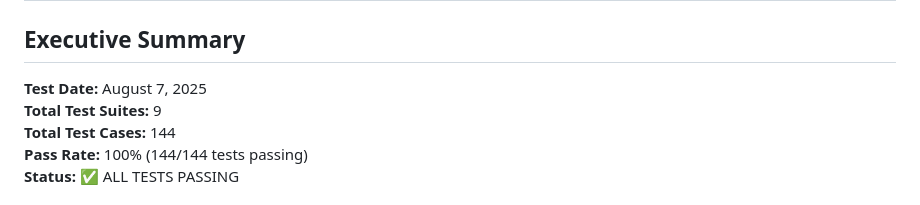
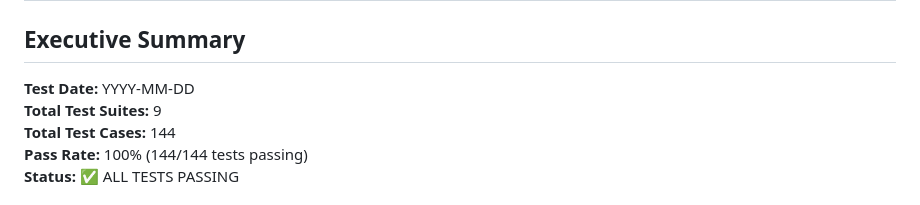
Before and after one commit to nullroute-commits/Automation_nation, a Markdown page: COVERAGE_TEST_REPORT.md, the part around the change. Rendered like a GitHub page.

Commit message:
Update COVERAGE_TEST_REPORT.md
Co-authored-by: Copilot <175728472+Copilot@users.noreply.github.com>
Signed-off-by: Somnetworking <59403925+nullroute-commits@users.noreply.github.com>

```diff
--- a/COVERAGE_TEST_REPORT.md
+++ b/COVERAGE_TEST_REPORT.md
@@ -2,7 +2,7 @@
 
 ## Executive Summary
 
-**Test Date:** August 7, 2025
+**Test Date:** YYYY-MM-DD
 **Total Test Suites:** 9
 **Total Test Cases:** 144
 **Pass Rate:** 100% (144/144 tests passing)
```
